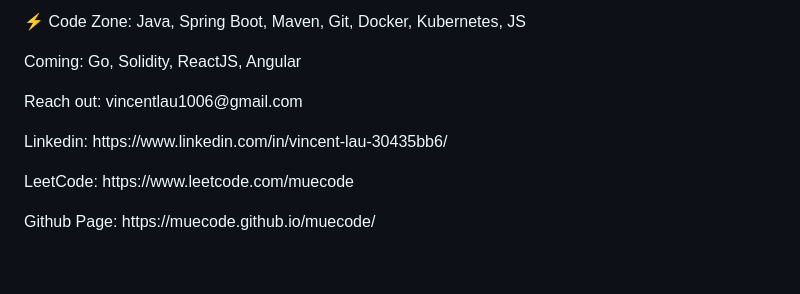
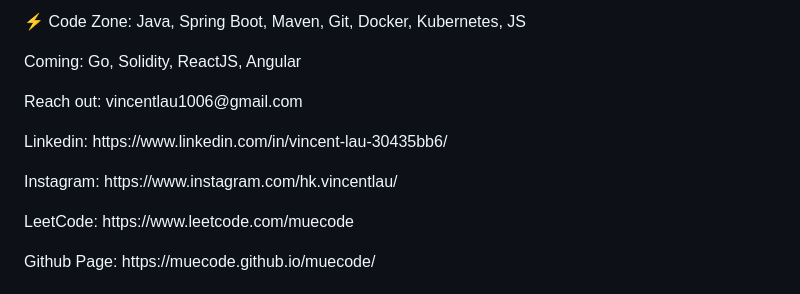
Before and after one commit to vincentwclau/vincentwclau, a Markdown page: README.md, the part around the change. Rendered like a GitHub page; blank space fills up the shorter version.

```diff
--- a/README.md
+++ b/README.md
@@ -2,6 +2,7 @@
 <p align="left">Coming: Go, Solidity, ReactJS, Angular </p>
 <p align="left">Reach out: vincentlau1006@gmail.com</p>
 <p align="left">Linkedin: https://www.linkedin.com/in/vincent-lau-30435bb6/</p>
+<p align="left">Instagram: https://www.instagram.com/hk.vincentlau/</p>
 <p align="left">LeetCode: https://www.leetcode.com/muecode</p>
 <p align="left">Github Page: https://muecode.github.io/muecode/</p>
 
```
